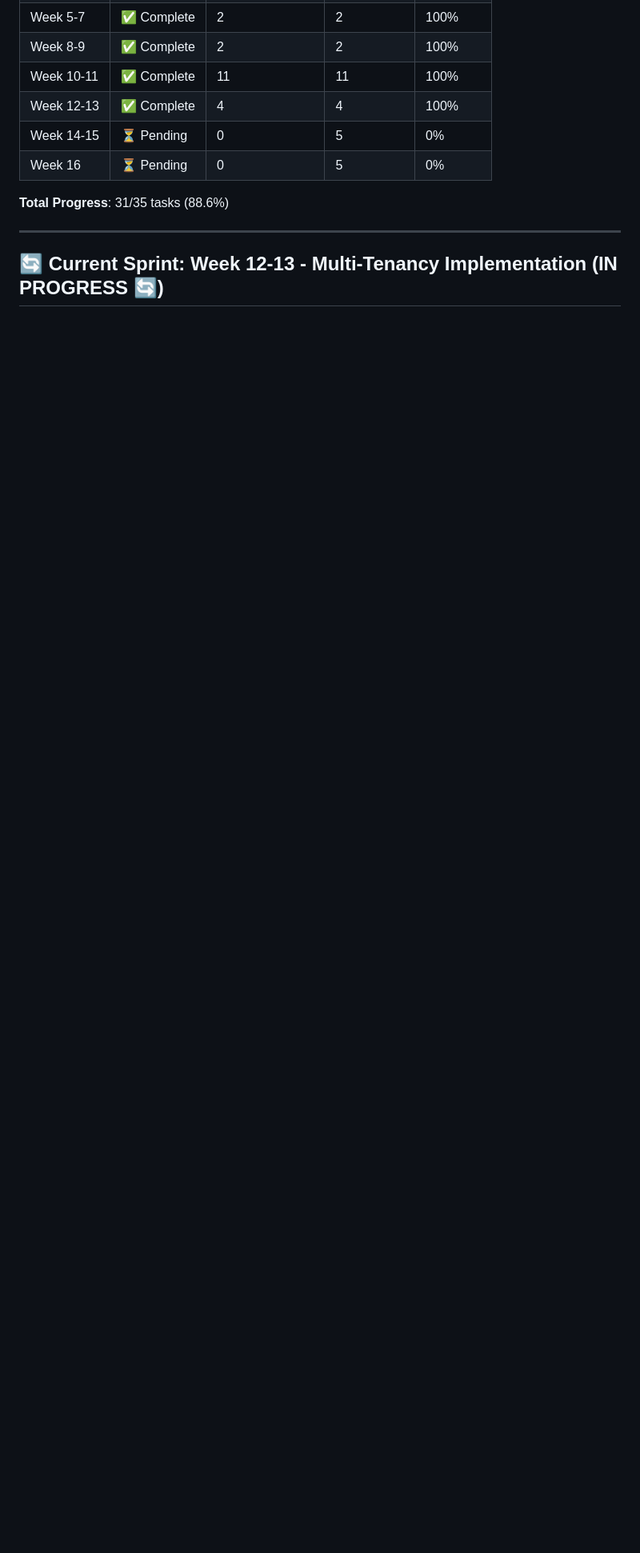
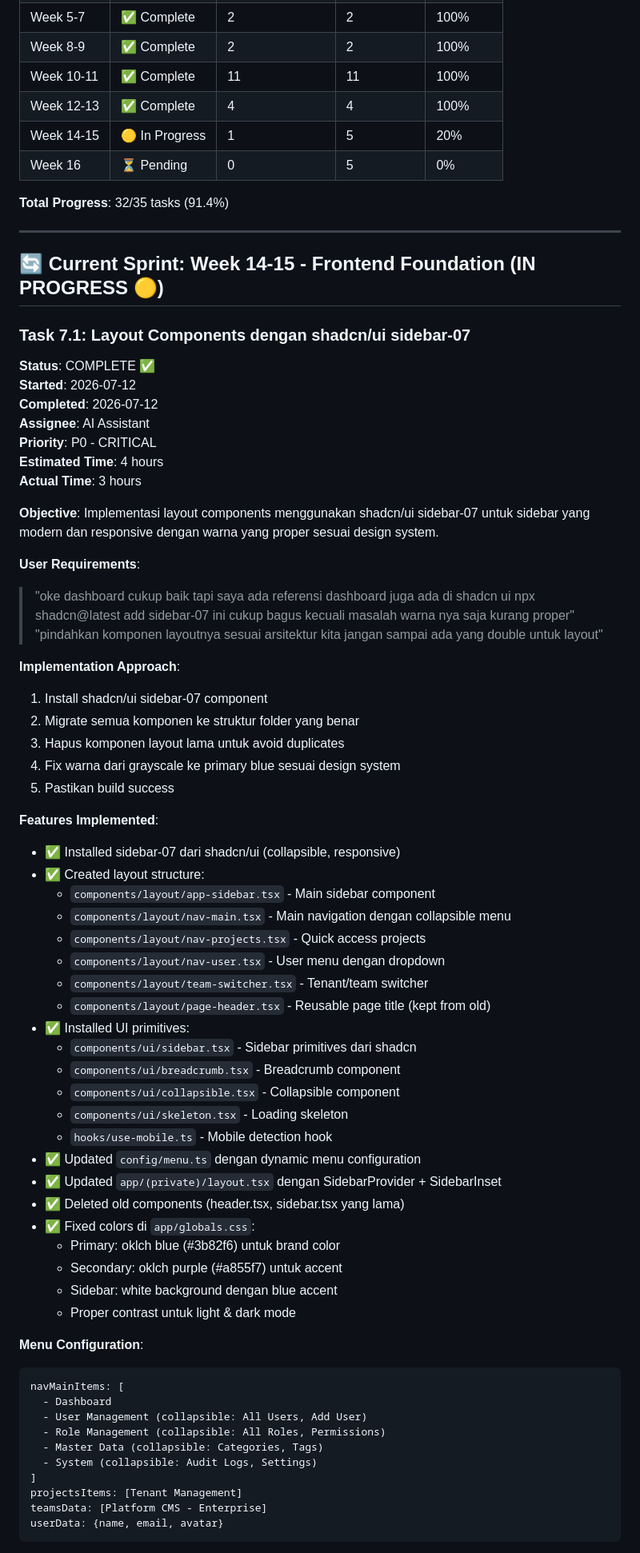
Before and after one commit to kripikindomart/platform-cms, a Markdown page: docs/AI-PROGRESS-LOG.md, the part around one of its changes. Shown at 80% size. Rendered like a GitHub page; blank space fills up the shorter version.

Commit message:
docs: update progress Task 7.1 complete - sidebar-07 migration

````diff
--- a/docs/AI-PROGRESS-LOG.md
+++ b/docs/AI-PROGRESS-LOG.md
@@ -16,11 +16,73 @@
 | Week 8-9 | ✅ Complete | 2 | 2 | 100% |
 | Week 10-11 | ✅ Complete | 11 | 11 | 100% |
 | Week 12-13 | ✅ Complete | 4 | 4 | 100% |
-| Week 14-15 | ⏳ Pending | 0 | 5 | 0% |
+| Week 14-15 | 🟡 In Progress | 1 | 5 | 20% |
 | Week 16 | ⏳ Pending | 0 | 5 | 0% |
 
-**Total Progress**: 31/35 tasks (88.6%)
-
----
-
-## 🔄 Current Sprint: Week 12-13 - Multi-Tenancy Implementation (IN PROGRESS 🔄)
+**Total Progress**: 32/35 tasks (91.4%)
+
+---
+
+## 🔄 Current Sprint: Week 14-15 - Frontend Foundation (IN PROGRESS 🟡)
+
+### Task 7.1: Layout Components dengan shadcn/ui sidebar-07
+**Status**: COMPLETE ✅
+**Started**: 2026-07-12
+**Completed**: 2026-07-12
+**Assignee**: AI Assistant
+**Priority**: P0 - CRITICAL
+**Estimated Time**: 4 hours
+**Actual Time**: 3 hours
+
+**Objective**:
+Implementasi layout components menggunakan shadcn/ui sidebar-07 untuk sidebar yang modern dan responsive dengan warna yang proper sesuai design system.
+
+**User Requirements**:
+> "oke dashboard cukup baik tapi saya ada referensi dashboard juga ada di shadcn ui npx shadcn@latest add sidebar-07 ini cukup bagus kecuali masalah warna nya saja kurang proper"
+> "pindahkan komponen layoutnya sesuai arsitektur kita jangan sampai ada yang double untuk layout"
+
+**Implementation Approach**:
+1. Install shadcn/ui sidebar-07 component
+2. Migrate semua komponen ke struktur folder yang benar
+3. Hapus komponen layout lama untuk avoid duplicates
+4. Fix warna dari grayscale ke primary blue sesuai design system
+5. Pastikan build success
+
+**Features Implemented**:
+- ✅ Installed sidebar-07 dari shadcn/ui (collapsible, responsive)
+- ✅ Created layout structure:
+  - `components/layout/app-sidebar.tsx` - Main sidebar component
+  - `components/layout/nav-main.tsx` - Main navigation dengan collapsible menu
+  - `components/layout/nav-projects.tsx` - Quick access projects
+  - `components/layout/nav-user.tsx` - User menu dengan dropdown
+  - `components/layout/team-switcher.tsx` - Tenant/team switcher
+  - `components/layout/page-header.tsx` - Reusable page title (kept from old)
+- ✅ Installed UI primitives:
+  - `components/ui/sidebar.tsx` - Sidebar primitives dari shadcn
+  - `components/ui/breadcrumb.tsx` - Breadcrumb component
+  - `components/ui/collapsible.tsx` - Collapsible component
+  - `components/ui/skeleton.tsx` - Loading skeleton
+  - `hooks/use-mobile.ts` - Mobile detection hook
+- ✅ Updated `config/menu.ts` dengan dynamic menu configuration
+- ✅ Updated `app/(private)/layout.tsx` dengan SidebarProvider + SidebarInset
+- ✅ Deleted old components (header.tsx, sidebar.tsx yang lama)
+- ✅ Fixed colors di `app/globals.css`:
+  - Primary: oklch blue (#3b82f6) untuk brand color
+  - Secondary: oklch purple (#a855f7) untuk accent
+  - Sidebar: white background dengan blue accent
+  - Proper contrast untuk light & dark mode
+
+**Menu Configuration**:
+```typescript
+navMainItems: [
+  - Dashboard
+  - User Management (collapsible: All Users, Add User)
+  - Role Management (collapsible: All Roles, Permissions)
+  - Master Data (collapsible: Categories, Tags)
+  - System (collapsible: Audit Logs, Settings)
+]
+projectsItems: [Tenant Management]
+teamsData: [Platform CMS - Enterprise]
+userData: {name, email, avatar}
+```
+
````
Also changed, not shown: other parts of docs/AI-PROGRESS-LOG.md (+51 -1 lines).
